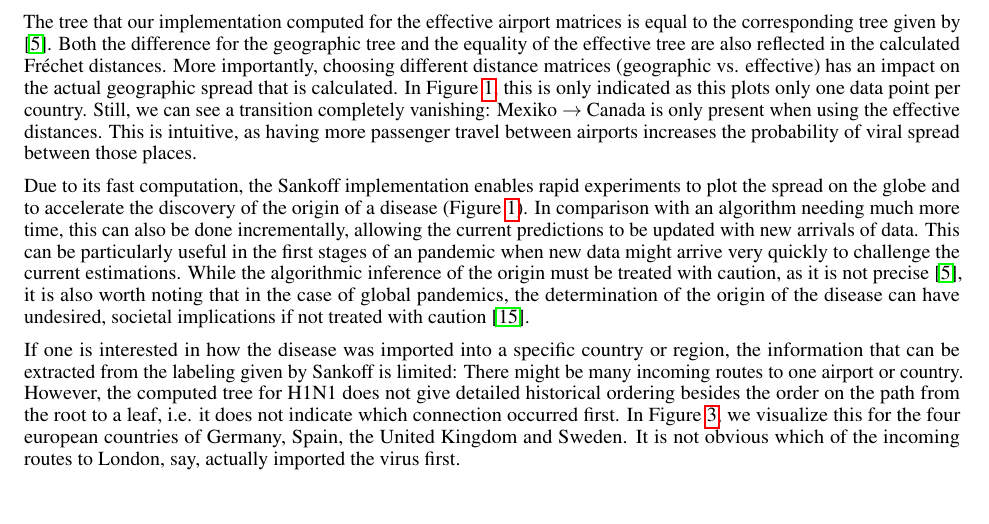
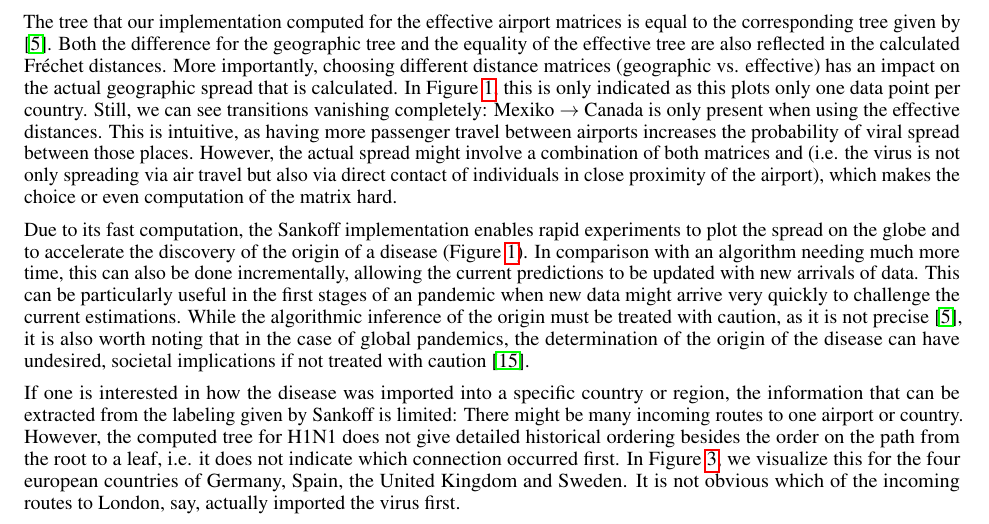
Before and after one commit to jufischi/Group-Project-Sequence, a LaTeX paper (doc/report.tex): part of page 5 of 7, cut so that both start at the same text. Compiled offline with pdfLaTeX.

Commit message:
Insert a thought on combining matrices

```diff
--- a/doc/report.tex
+++ b/doc/report.tex
@@ -289,10 +289,13 @@ the calculated Fr\'{e}chet distances. More importantly, choosing different
 distance matrices (geographic vs. effective) has an impact on the actual
 geographic spread that is calculated. In Figure~\ref{fig:world_comp}, this is
 only indicated as this plots only one data point per country. Still, we can see
-a transition completely vanishing: Mexiko $\rightarrow$ Canada is only present
+transitions vanishing completely: Mexiko $\rightarrow$ Canada is only present
 when using the effective distances. This is intuitive, as having more passenger
 travel between airports increases the probability of viral spread between those
-places.
+places. However, the actual spread might involve a combination of both matrices
+and (i.e. the virus is not only spreading via air travel but also via direct
+contact of individuals in close proximity of the airport), which makes the
+choice or even computation of the matrix hard.
 
 Due to its fast computation, the Sankoff implementation enables rapid
 experiments to plot the spread on the globe and to accelerate the discovery
```
